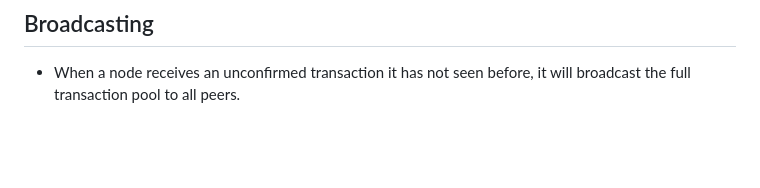
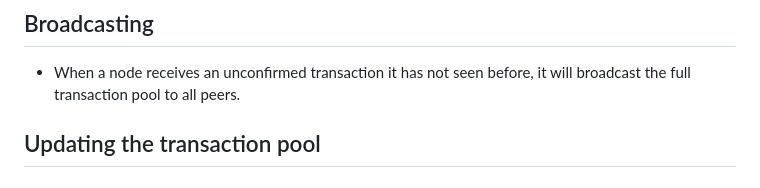
Before and after one commit to ddongzi/miaocoin, a Markdown page: MiaoCoin/README.md, the part around the change. GitHub-like rendering; blank space fills up the shorter version.

```diff
--- a/MiaoCoin/README.md
+++ b/MiaoCoin/README.md
@@ -216,3 +216,5 @@ Transaction pool is a structure that contains all of the “unconfirmed transact
 
 ## Broadcasting
 - When a node receives an unconfirmed transaction it has not seen before, it will broadcast the full transaction pool to all peers.
+
+## Updating the transaction pool
```
